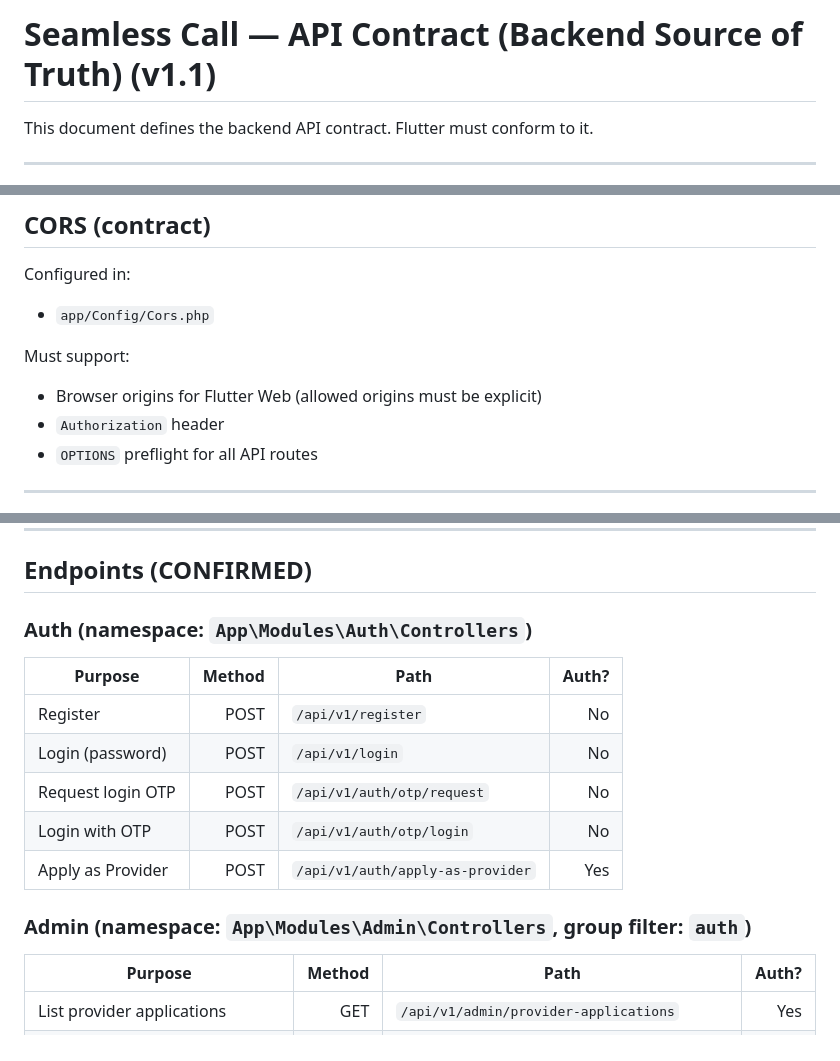
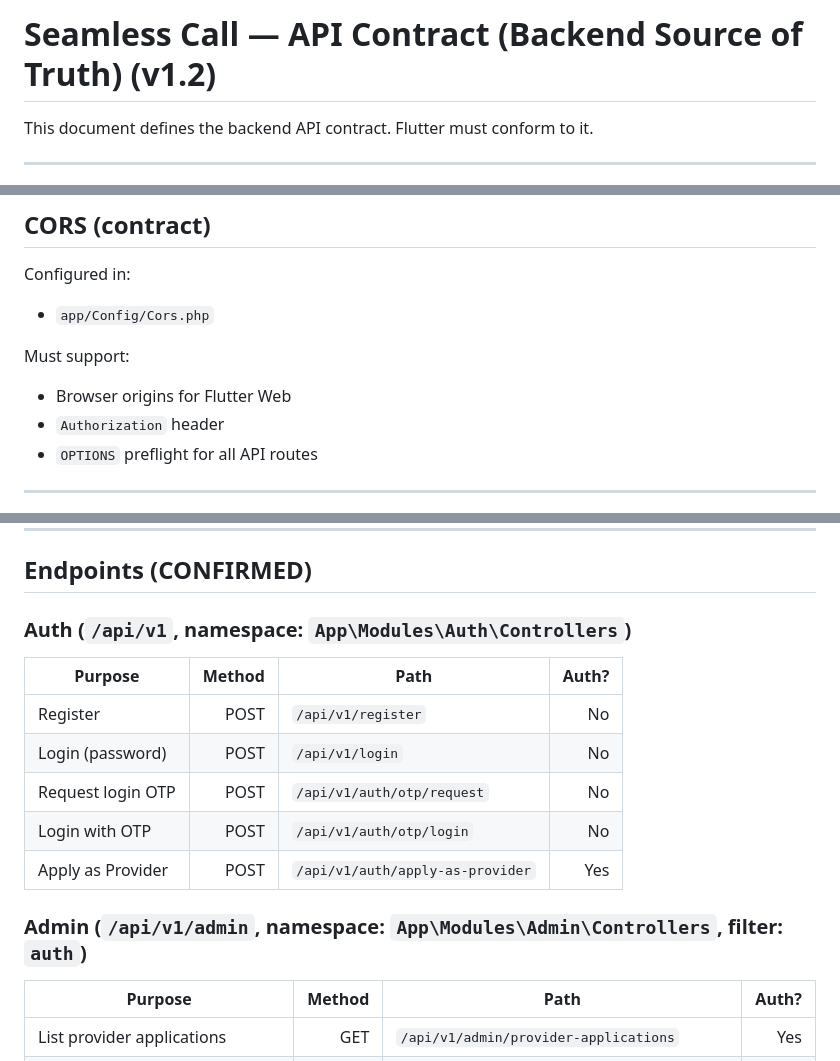
Before and after one commit to idrisalibello/seamlesscall-CI4, a Markdown page: API_CONTRACT.md, 3 parts joined by grey strips. GitHub-like rendering.

```diff
--- a/API_CONTRACT.md
+++ b/API_CONTRACT.md
@@ -1,4 +1,4 @@
-# Seamless Call — API Contract (Backend Source of Truth) (v1.1)
+# Seamless Call — API Contract (Backend Source of Truth) (v1.2)
 
 This document defines the backend API contract. Flutter must conform to it.
 
@@ -38,7 +39,7 @@ Configured in:
 - `app/Config/Cors.php`
 
 Must support:
-- Browser origins for Flutter Web (allowed origins must be explicit)
+- Browser origins for Flutter Web
 - `Authorization` header
 - `OPTIONS` preflight for all API routes
 
@@ -55,7 +56,7 @@ Must support:
 
 ## Endpoints (CONFIRMED)
 
-### Auth (namespace: `App\Modules\Auth\Controllers`)
+### Auth (`/api/v1`, namespace: `App\Modules\Auth\Controllers`)
 | Purpose | Method | Path | Auth? |
 |---|---:|---|---:|
 | Register | POST | `/api/v1/register` | No |
@@ -64,7 +65,7 @@ Must support:
 | Login with OTP | POST | `/api/v1/auth/otp/login` | No |
 | Apply as Provider | POST | `/api/v1/auth/apply-as-provider` | Yes |
 
-### Admin (namespace: `App\Modules\Admin\Controllers`, group filter: `auth`)
+### Admin (`/api/v1/admin`, namespace: `App\Modules\Admin\Controllers`, filter: `auth`)
 | Purpose | Method | Path | Auth? |
 |---|---:|---|---:|
 | List provider applications | GET | `/api/v1/admin/provider-applications` | Yes |
```
Also changed, not shown: other parts of API_CONTRACT.md (+50 -14 lines).
